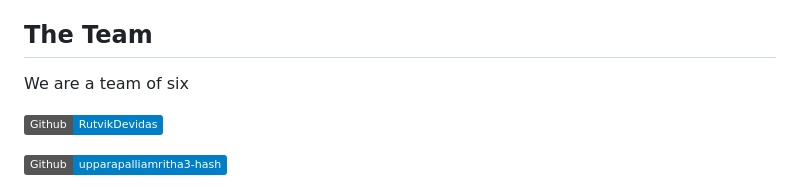
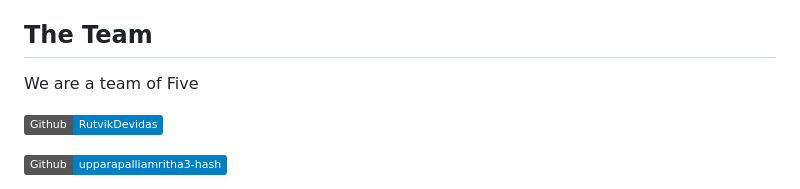
Before and after one commit to RutvikDevidas/GoDoc, a Markdown page: README.md, the part around the change. GitHub-like rendering; badges without logos.

```diff
--- a/README.md
+++ b/README.md
@@ -4,7 +4,7 @@ GoDoc is a Flutter telemedicine app built for doctor and patient workflows. It s
 
 ## The Team
 
-We are a team of six
+We are a team of Five
 
 [![Rutvik](https://img.shields.io/badge/Github-RutvikDevidas-blue.svg)](https://github.com/RutvikDevidas)
 
```
